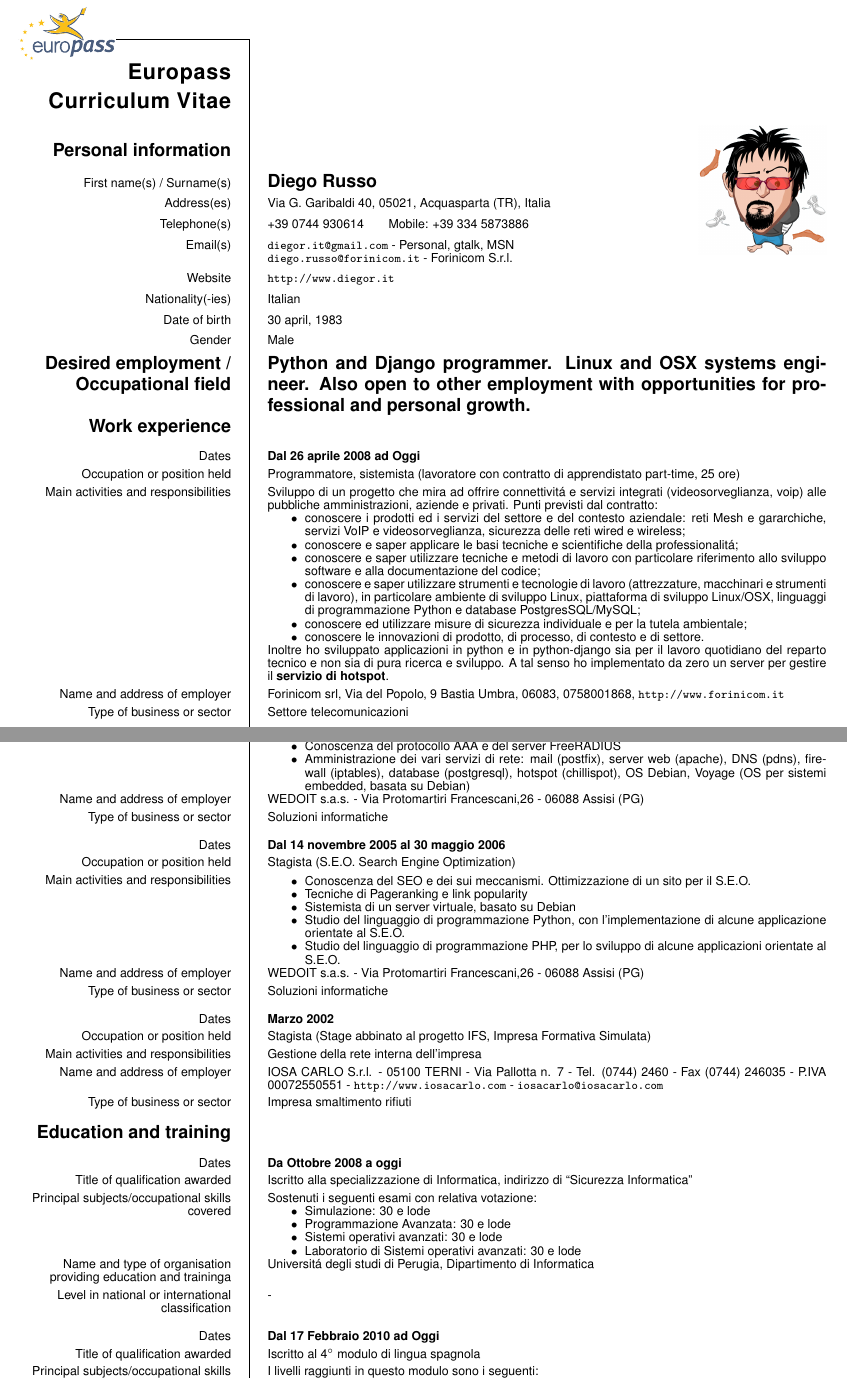
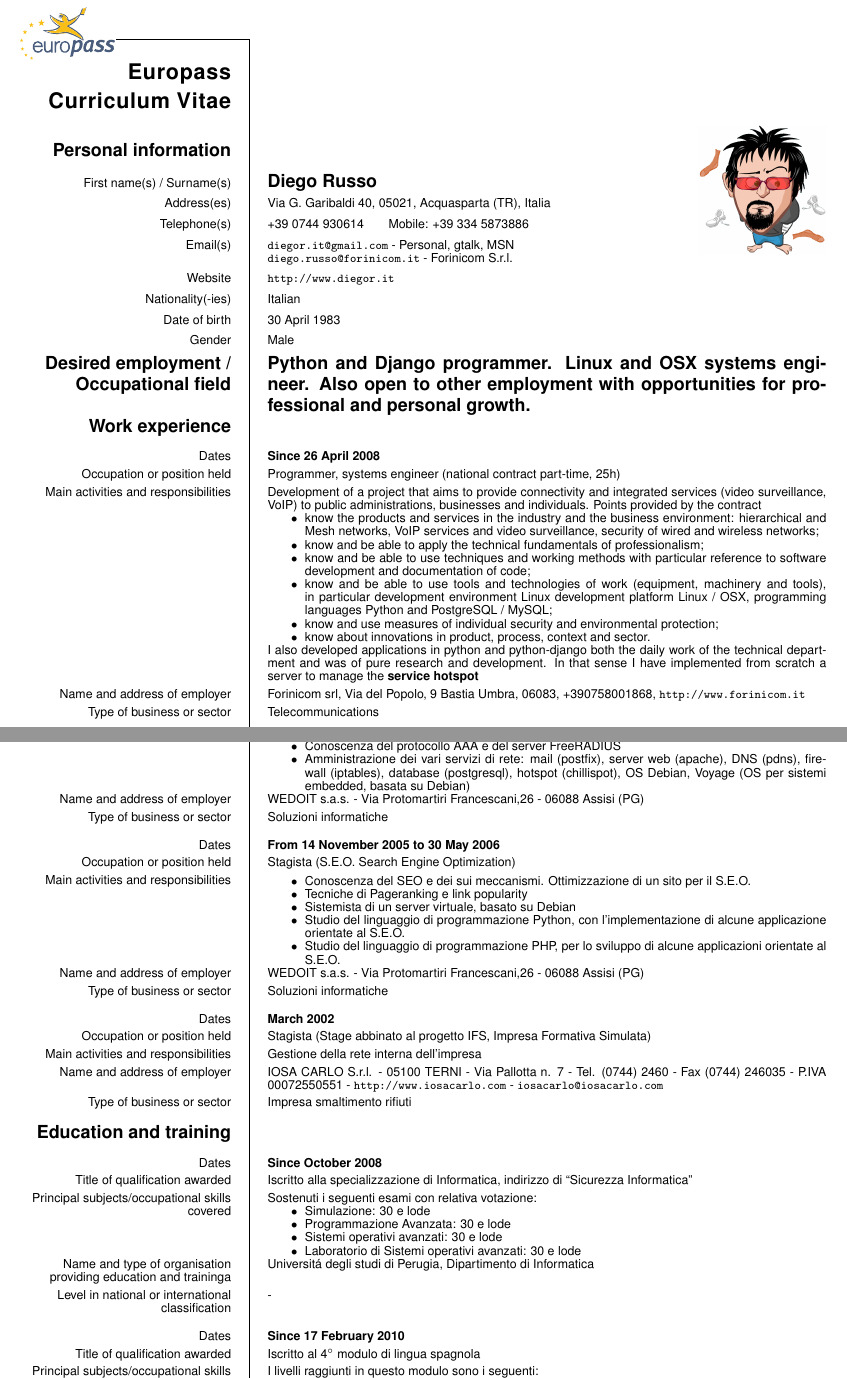
Before and after one commit to diegorusso/cv, a LaTeX CV (diego_russo_cv_en.tex): two parts of pages 2 and 3 of 7, joined at a grey line, cut so that both start at the same text. Compiled offline with pdfLaTeX.

Commit message:
iniziata la traduzione in inglese
git-svn-id: http://svn.diegor.it/cv@12 46637db0-535c-4b67-a99e-46154112dca1

```diff
--- a/diego_russo_cv_en.tex
+++ b/diego_russo_cv_en.tex
@@ -16,7 +16,7 @@
 \ecvemail{\url{diegor.it@gmail.com} - Personal, gtalk, MSN \\& \url{diego.russo@forinicom.it} - Forinicom S.r.l.}
 \ecvhomepage{\url{http://www.diegor.it}}
 \ecvnationality{Italian}
-\ecvdateofbirth{30 april, 1983}
+\ecvdateofbirth{30 April 1983}
 \ecvgender{Male}
 \ecvbeforepicture{\raggedleft}
 \ecvpicture[width=3cm]{diegor.jpg}
@@ -58,18 +58,18 @@
 
 \ecvsection{Work experience}
 
-\ecvitem{Dates}{\textbf{Dal 26 aprile 2008 ad Oggi}}
-\ecvitem{Occupation or position held}{Programmatore, sistemista (lavoratore con contratto di apprendistato part-time, 25 ore)}
-\ecvitem{Main activities and responsibilities}{Sviluppo di un progetto che mira ad offrire connettivit\'a e servizi integrati (videosorveglianza, voip) alle pubbliche amministrazioni, aziende e privati. Punti previsti dal contratto:
+\ecvitem{Dates}{\textbf{Since 26 April 2008}}
+\ecvitem{Occupation or position held}{Programmer, systems engineer (national contract part-time, 25h)}
+\ecvitem{Main activities and responsibilities}{Development of a project that aims to provide connectivity and integrated services (video surveillance, VoIP) to public administrations, businesses and individuals. Points provided by the contract
 \begin{itemize}
-    \item conoscere i prodotti ed i servizi del settore e del contesto aziendale: reti Mesh e gararchiche, servizi VoIP e videosorveglianza, sicurezza delle reti wired e wireless;
-    \item conoscere e saper applicare le basi tecniche e scientifiche della professionalit\'a;
-    \item conoscere e saper utilizzare tecniche e metodi di lavoro con particolare riferimento allo sviluppo software e alla documentazione del codice;
-    \item conoscere e saper utilizzare strumenti e tecnologie di lavoro (attrezzature, macchinari e strumenti di lavoro), in particolare ambiente di sviluppo Linux, piattaforma di sviluppo Linux/OSX, linguaggi di programmazione Python e database PostgresSQL/MySQL;
-    \item conoscere ed utilizzare misure di sicurezza individuale e per la tutela ambientale;
-    \item conoscere le innovazioni di prodotto, di processo, di contesto e di settore.
+    \item know the products and services in the industry and the business environment: hierarchical and Mesh networks, VoIP services and video surveillance, security of wired and wireless networks;
+    \item know and be able to apply the technical fundamentals of professionalism;
+    \item know and be able to use techniques and working methods with particular reference to software development and documentation of code;
+    \item know and be able to use tools and technologies of work (equipment, machinery and tools), in particular development environment Linux development platform Linux / OSX, programming languages Python and PostgreSQL / MySQL;
+    \item know and use measures of individual security and environmental protection;
+    \item know about innovations in product, process, context and sector.
 \end{itemize}
-Inoltre ho sviluppato applicazioni in python e in python-django sia per il lavoro quotidiano del reparto tecnico e non sia di pura ricerca e sviluppo. A tal senso ho implementato da zero un server per gestire il \textbf{servizio di hotspot}.}
-\ecvitem{Name and address of employer}{Forinicom srl, Via del Popolo, 9 Bastia Umbra, 06083, 0758001868, \url{http://www.forinicom.it}}
-\ecvitem[10pt]{Type of business or sector}{Settore telecomunicazioni}
+I also developed applications in python and python-django both the daily work of the technical department and was of pure research and development. In that sense I have implemented from scratch a server to manage the \textbf{service hotspot}}
+\ecvitem{Name and address of employer}{Forinicom srl, Via del Popolo, 9 Bastia Umbra, 06083, +390758001868, \url{http://www.forinicom.it}}
+\ecvitem[10pt]{Type of business or sector}{Telecommunications}
 
@@ -98,7 +98,7 @@ Inoltre ho sviluppato applicazioni in python e in python-django sia per il lavor
 \ecvitem{Name and address of employer}{WEDOIT s.a.s. - Via Protomartiri Francescani,26 - 06088 Assisi (PG)}
 \ecvitem[10pt]{Type of business or sector}{Soluzioni informatiche}
 
-\ecvitem{Dates}{\textbf{Dal 14 novembre 2005 al 30 maggio 2006}}
+\ecvitem{Dates}{\textbf{From 14 November 2005 to 30 May 2006}}
 \ecvitem{Occupation or position held}{Stagista (S.E.O. Search Engine Optimization)}
 \ecvitem{Main activities and responsibilities}{\vspace{-2mm}
     \begin{itemize}
@@ -111,7 +111,7 @@ Inoltre ho sviluppato applicazioni in python e in python-django sia per il lavor
 \ecvitem{Name and address of employer}{WEDOIT s.a.s. - Via Protomartiri Francescani,26 - 06088 Assisi (PG)}
 \ecvitem[10pt]{Type of business or sector}{Soluzioni informatiche}
 
-\ecvitem{Dates}{\textbf{Marzo 2002}}
+\ecvitem{Dates}{\textbf{March 2002}}
 \ecvitem{Occupation or position held}{Stagista (Stage abbinato al progetto IFS, Impresa Formativa Simulata)}
 \ecvitem{Main activities and responsibilities}{Gestione della rete interna dell'impresa}
 \ecvitem{Name and address of employer}{IOSA CARLO S.r.l. - 05100 TERNI - Via Pallotta n. 7 - Tel. (0744) 2460 - Fax (0744) 246035 - P.IVA 00072550551 - \url{http://www.iosacarlo.com} - \url{iosacarlo@iosacarlo.com}}
@@ -119,7 +119,7 @@ Inoltre ho sviluppato applicazioni in python e in python-django sia per il lavor
 
 \ecvsection{Education and training}
 
-\ecvitem{Dates}{\textbf{Da Ottobre 2008 a oggi}}
+\ecvitem{Dates}{\textbf{Since October 2008}}
 \ecvitem{Title of qualification awarded}{Iscritto alla specializzazione di Informatica, indirizzo di ``Sicurezza Informatica''}
 \ecvitem{Principal subjects/occupational skills covered}{Sostenuti i seguenti esami con relativa votazione:\begin{itemize}
     \item Simulazione: 30 e lode
@@ -130,7 +130,7 @@ Inoltre ho sviluppato applicazioni in python e in python-django sia per il lavor
 \ecvitem{Name and type of organisation providing education and traininga}{Universit\'a degli studi di Perugia, Dipartimento di Informatica}
 \ecvitem[10pt]{Level in national or international classification}{-}
 
-\ecvitem{Dates}{\textbf{Dal 17 Febbraio 2010 ad Oggi}}
+\ecvitem{Dates}{\textbf{Since 17 February 2010}}
 \ecvitem{Title of qualification awarded}{Iscritto al 4$^\circ$ modulo di lingua spagnola}
 \ecvitem{Principal subjects/occupational skills covered}{I livelli raggiunti in questo modulo sono i seguenti:
 \begin{itemize}
```
Also changed, not shown: diego_russo_cv_en.pdf (added), diego_russo_cv_en.tex (44 more changed lines).
